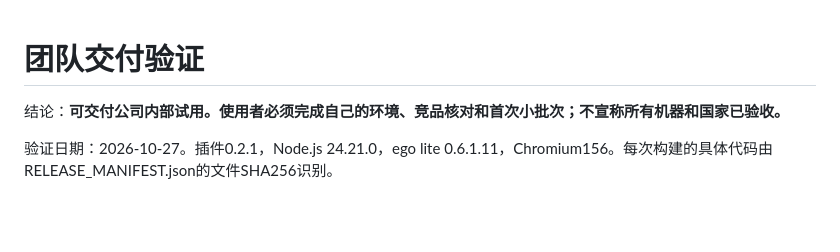
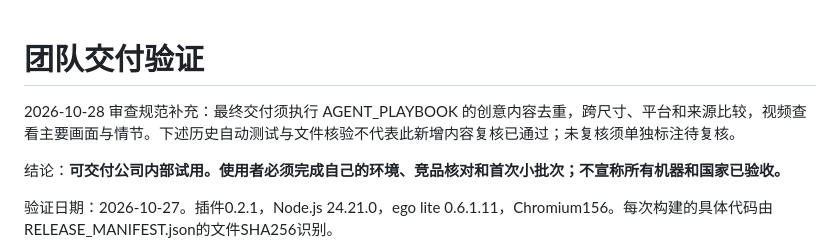
Before and after one commit to Journey-0210/pikko, a Markdown page: DELIVERY_VERIFICATION.md, the part around the change. Drawn GitHub-style; blank space fills up the shorter version.

Commit message:
docs: require creative-family content review before delivery

```diff
--- a/DELIVERY_VERIFICATION.md
+++ b/DELIVERY_VERIFICATION.md
@@ -1,4 +1,6 @@
 # 团队交付验证
+
+2026-10-28 审查规范补充：最终交付须执行 AGENT_PLAYBOOK 的创意内容去重，跨尺寸、平台和来源比较，视频查看主要画面与情节。下述历史自动测试与文件核验不代表此新增内容复核已通过；未复核须单独标注待复核。
 
 结论：**可交付公司内部试用。使用者必须完成自己的环境、竞品核对和首次小批次；不宣称所有机器和国家已验收。**
 
```
